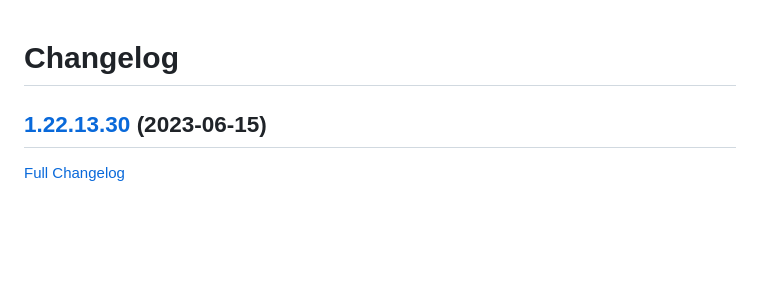
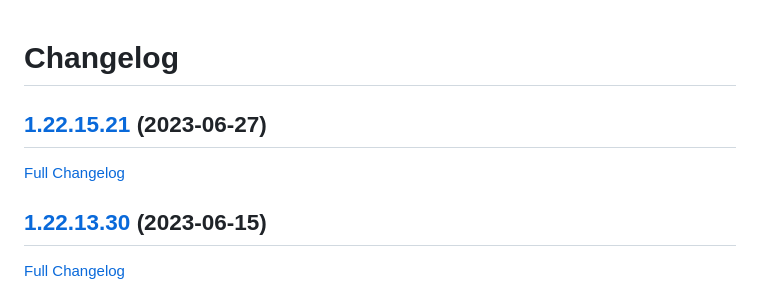
Before and after one commit to bunq/doc, a Markdown page: CHANGELOG.md, the part around the change. Drawn GitHub-style; blank space fills up the shorter version.

Commit message:
Regenerated changelog.

```diff
--- a/CHANGELOG.md
+++ b/CHANGELOG.md
@@ -1,4 +1,8 @@
 # Changelog
+
+## [1.22.15.21](https://github.com/bunq/doc/tree/1.22.15.21) (2023-06-27)
+
+[Full Changelog](https://github.com/bunq/doc/compare/1.22.13.30...1.22.15.21)
 
 ## [1.22.13.30](https://github.com/bunq/doc/tree/1.22.13.30) (2023-06-15)
 
```
